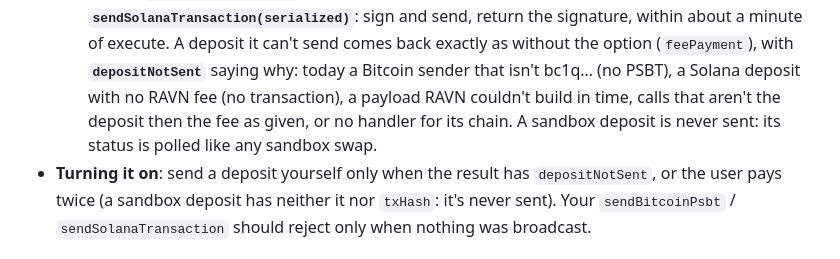
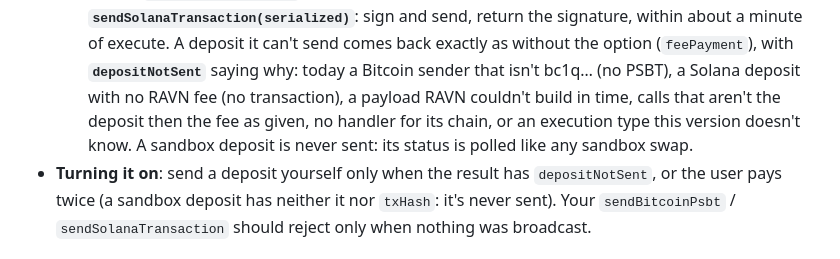
Before and after one commit to ravndex/ravn-sdk, a Markdown page: CHANGELOG.md, the part around the change. GitHub-like rendering.

Commit message:
changelog: name every reason a deposit comes back unsent

```diff
--- a/CHANGELOG.md
+++ b/CHANGELOG.md
@@ -23,7 +23,8 @@ payment by hand on any route. Opt-in: without the new option nothing changes.
   A deposit it can't send comes back exactly as without the option (`feePayment`), with
   **`depositNotSent`** saying why: today a Bitcoin sender that isn't bc1q… (no PSBT), a Solana
   deposit with no RAVN fee (no transaction), a payload RAVN couldn't build in time, calls that
-  aren't the deposit then the fee as given, or no handler for its chain. A sandbox deposit is never sent: its status is polled like any sandbox swap.
+  aren't the deposit then the fee as given, no handler for its chain, or an execution type this
+  version doesn't know. A sandbox deposit is never sent: its status is polled like any sandbox swap.
 - **Turning it on**: send a deposit yourself only when the result has `depositNotSent`, or the user
   pays twice (a sandbox deposit has neither it nor `txHash`: it's never sent). Your
   `sendBitcoinPsbt` / `sendSolanaTransaction` should reject only when nothing was broadcast.
```
